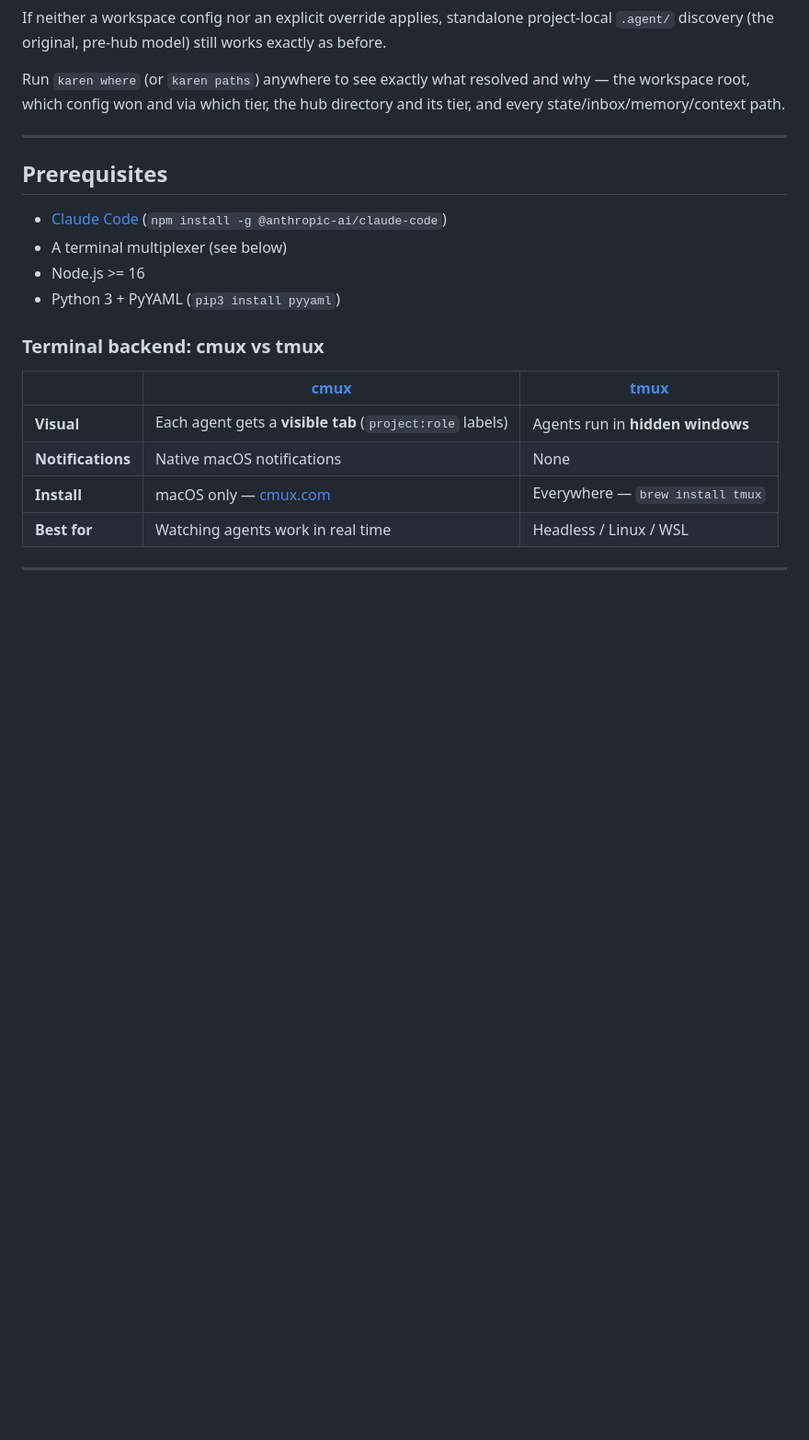
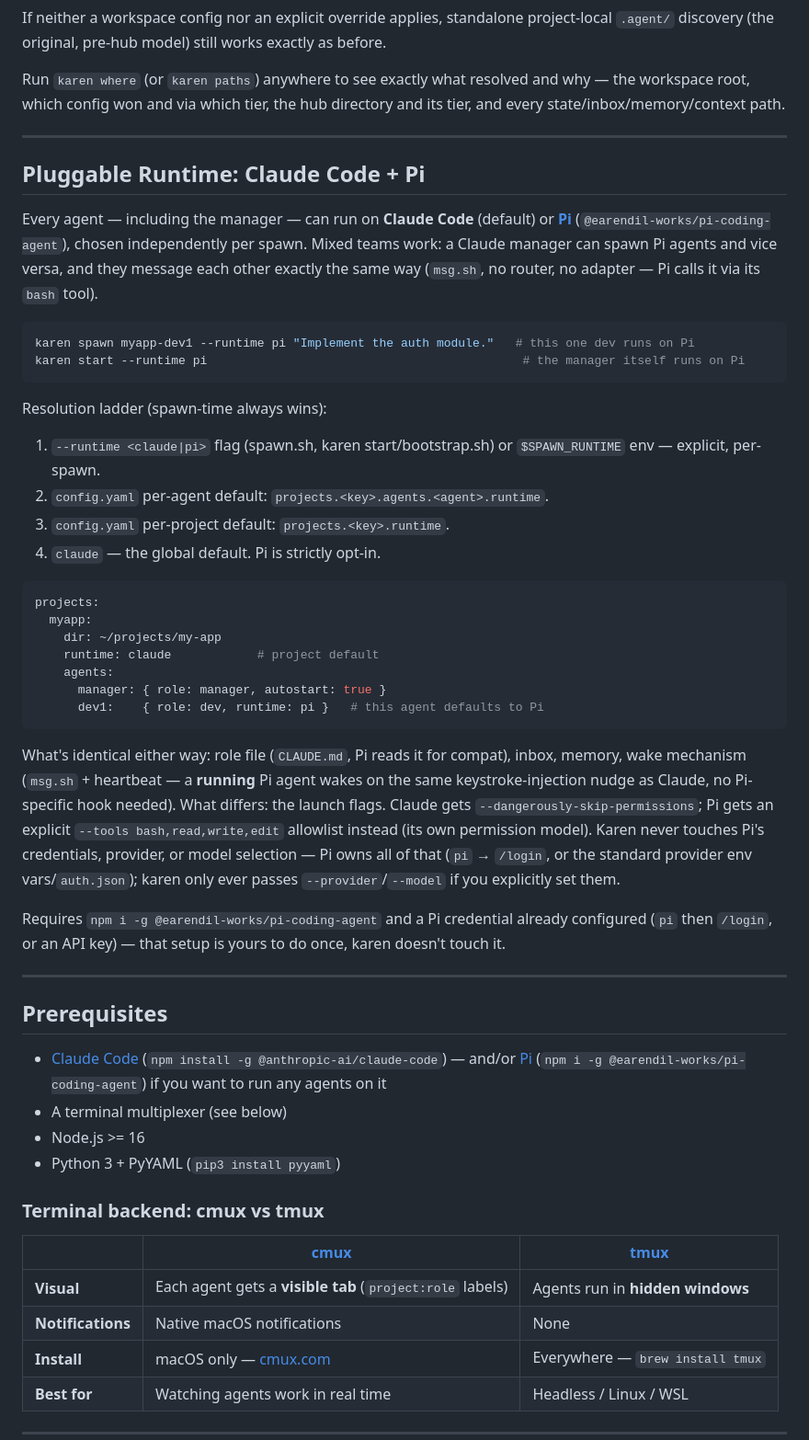
Before and after one commit to sivaranjansahu/agent-karen, a Markdown page: README.md, the part around one of its changes. Shown at 92% size. GitHub-like rendering; blank space fills up the shorter version.

````diff
--- a/README.md
+++ b/README.md
@@ -92,9 +94,41 @@ Run `karen where` (or `karen paths`) anywhere to see exactly what resolved and w
 
 ---
 
+## Pluggable Runtime: Claude Code + Pi
+
+Every agent — including the manager — can run on **Claude Code** (default) or **[Pi](https://github.com/earendil-works/pi-mono)** (`@earendil-works/pi-coding-agent`), chosen independently per spawn. Mixed teams work: a Claude manager can spawn Pi agents and vice versa, and they message each other exactly the same way (`msg.sh`, no router, no adapter — Pi calls it via its `bash` tool).
+
+```bash
+karen spawn myapp-dev1 --runtime pi "Implement the auth module."   # this one dev runs on Pi
+karen start --runtime pi                                            # the manager itself runs on Pi
+```
+
+Resolution ladder (spawn-time always wins):
+
+1. `--runtime <claude|pi>` flag (spawn.sh, karen start/bootstrap.sh) or `$SPAWN_RUNTIME` env — explicit, per-spawn.
+2. `config.yaml` per-agent default: `projects.<key>.agents.<agent>.runtime`.
+3. `config.yaml` per-project default: `projects.<key>.runtime`.
+4. `claude` — the global default. Pi is strictly opt-in.
+
+```yaml
+projects:
+  myapp:
+    dir: ~/projects/my-app
+    runtime: claude            # project default
+    agents:
+      manager: { role: manager, autostart: true }
+      dev1:    { role: dev, runtime: pi }   # this agent defaults to Pi
+```
+
+What's identical either way: role file (`CLAUDE.md`, Pi reads it for compat), inbox, memory, wake mechanism (`msg.sh` + heartbeat — a **running** Pi agent wakes on the same keystroke-injection nudge as Claude, no Pi-specific hook needed). What differs: the launch flags. Claude gets `--dangerously-skip-permissions`; Pi gets an explicit `--tools bash,read,write,edit` allowlist instead (its own permission model). Karen never touches Pi's credentials, provider, or model selection — Pi owns all of that (`pi` → `/login`, or the standard provider env vars/`auth.json`); karen only ever passes `--provider`/`--model` if you explicitly set them.
+
+Requires `npm i -g @earendil-works/pi-coding-agent` and a Pi credential already configured (`pi` then `/login`, or an API key) — that setup is yours to do once, karen doesn't touch it.
+
+---
+
 ## Prerequisites
 
-- [Claude Code](https://claude.ai/code) (`npm install -g @anthropic-ai/claude-code`)
+- [Claude Code](https://claude.ai/code) (`npm install -g @anthropic-ai/claude-code`) — and/or [Pi](https://github.com/earendil-works/pi-mono) (`npm i -g @earendil-works/pi-coding-agent`) if you want to run any agents on it
 - A terminal multiplexer (see below)
 - Node.js >= 16
 - Python 3 + PyYAML (`pip3 install pyyaml`)
````
Also changed, not shown: other parts of README.md (+93 -36 lines).
